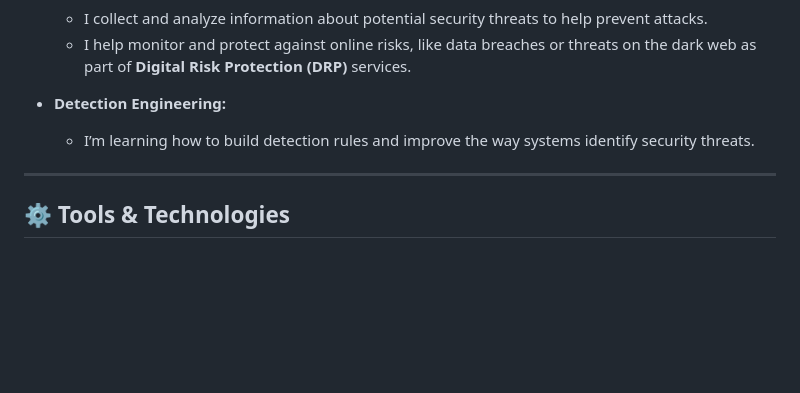
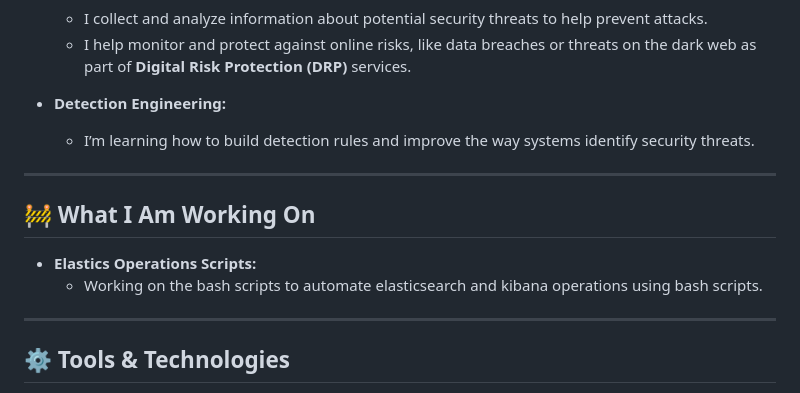
Before and after one commit to cyberket96/cyberket96, a Markdown page: README.md, the part around the change. Drawn GitHub-style; blank space fills up the shorter version.

```diff
--- a/README.md
+++ b/README.md
@@ -17,6 +17,13 @@ I’m a **Cybersecurity Enthusiast** with a **Bachelor's degree in Cybersecurity
 
 - **Detection Engineering:**
   - I’m learning how to build detection rules and improve the way systems identify security threats.
+
+---
+
+## 🚧 What I Am Working On
+
+- **Elastics Operations Scripts:**
+  - Working on the bash scripts to automate elasticsearch and kibana operations using bash scripts.
 
 ---
 
```
